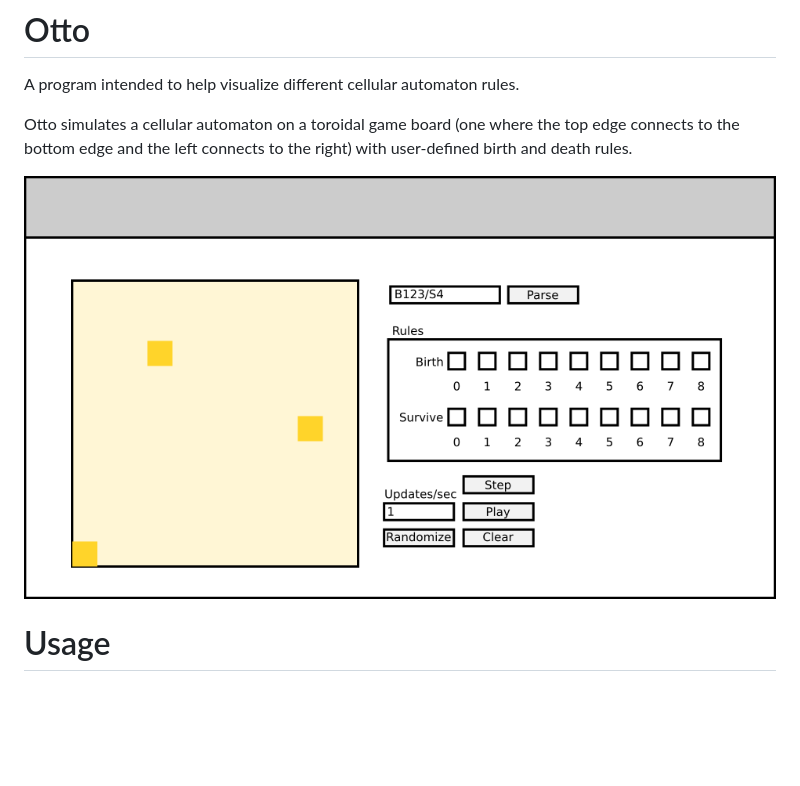
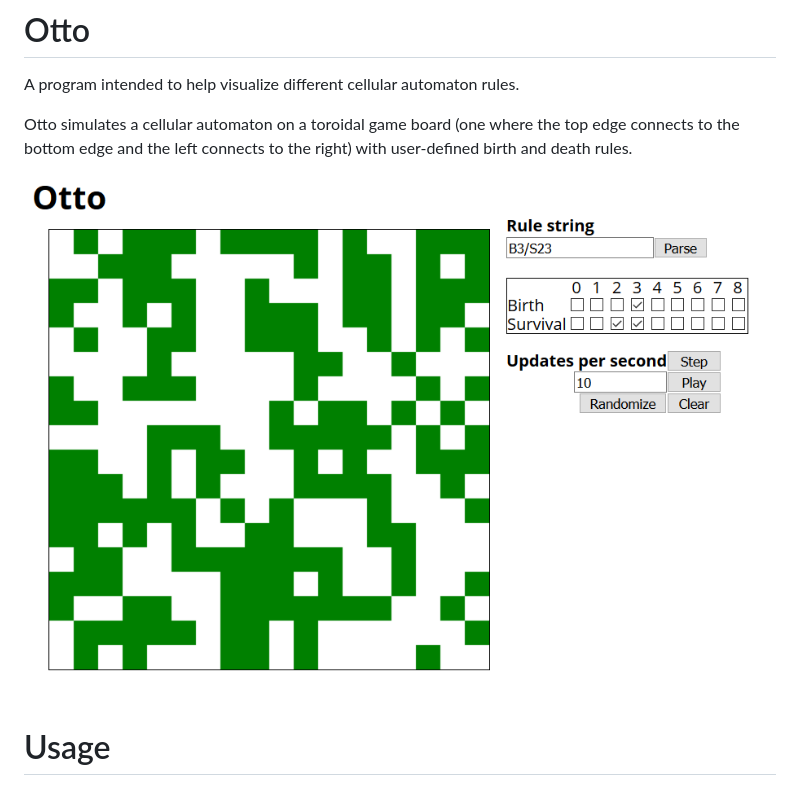
Before and after one commit to spigo900/otto, a Markdown page: README.md, the part around the change. Drawn GitHub-style; pictures changed too: screenshot.png (added); blank space fills up the shorter version.

Commit message:
Replace sketch with screenshot in README.

```diff
--- a/README.md
+++ b/README.md
@@ -6,7 +6,7 @@ Otto simulates a cellular automaton on a toroidal game board (one where the top
 edge connects to the bottom edge and the left connects to the right) with
 user-defined birth and death rules.
 
-![(Figure: Sketch of the UI)](ui_sketch.png)
+![(Figure: Screenshot of the UI)](screenshot.png)
 
 
 # Usage
```
